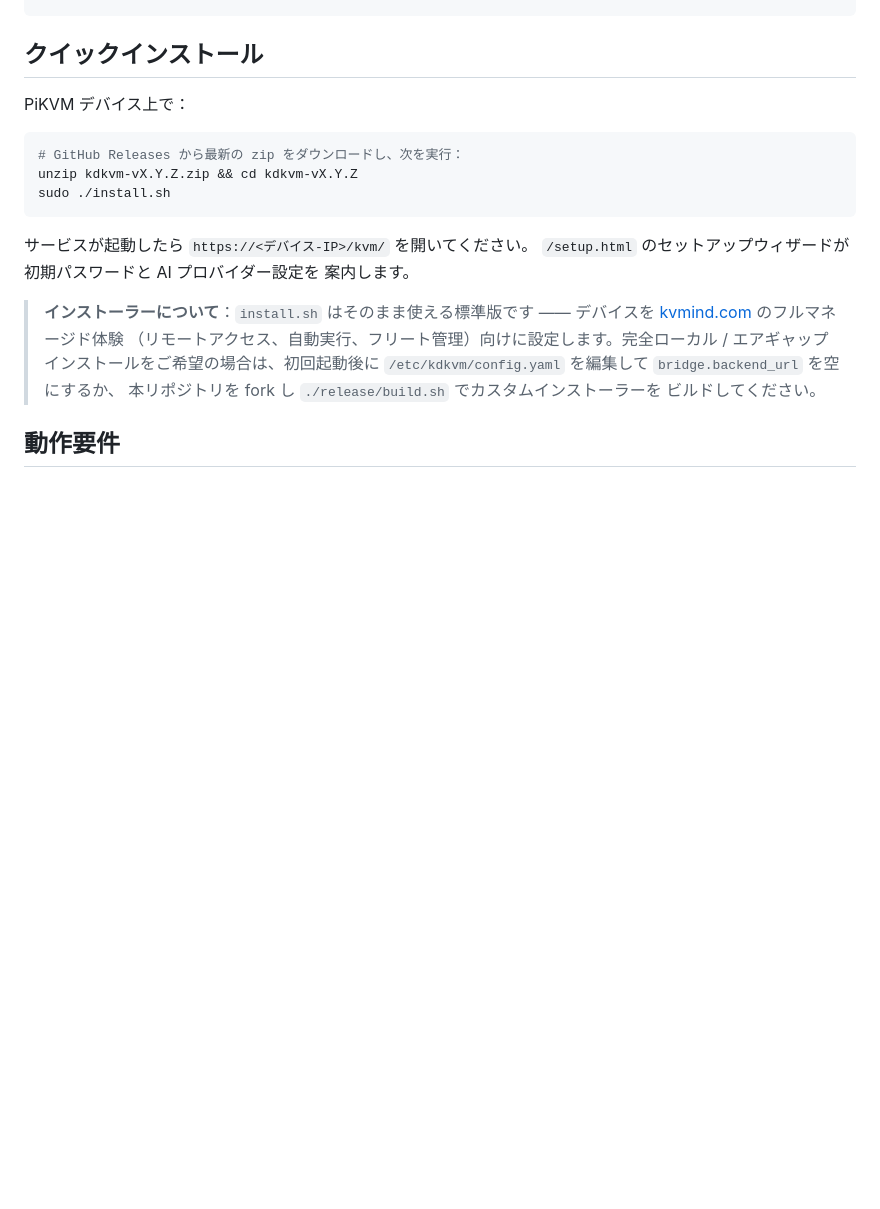
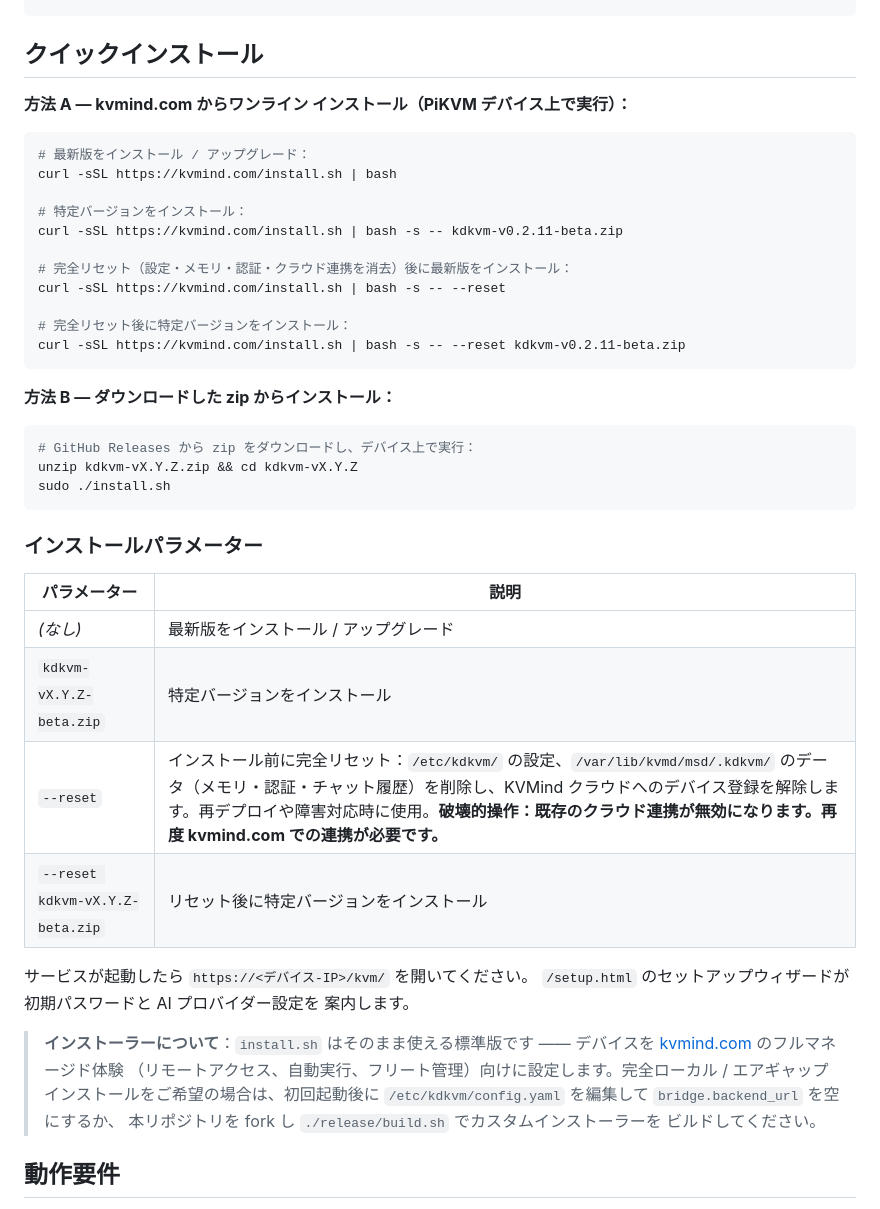
Before and after one commit to sunthinks/kvmind, a Markdown page: README.ja.md, the part around the change. GitHub-like rendering; blank space fills up the shorter version.

Commit message:
docs: add --reset parameter examples to Quick Install section (all 3 locales)
Co-Authored-By: Claude Opus 4.7 <noreply@anthropic.com>

````diff
--- a/README.ja.md
+++ b/README.ja.md
@@ -89,13 +89,38 @@ KVMind は PiKVM デバイスに自然言語 AI アシスタントを追加し
 
 ## クイックインストール
 
-PiKVM デバイス上で：
+**方法 A — kvmind.com からワンライン インストール（PiKVM デバイス上で実行）：**
 
 ```bash
-# GitHub Releases から最新の zip をダウンロードし、次を実行：
+# 最新版をインストール / アップグレード：
+curl -sSL https://kvmind.com/install.sh | bash
+
+# 特定バージョンをインストール：
+curl -sSL https://kvmind.com/install.sh | bash -s -- kdkvm-v0.2.11-beta.zip
+
+# 完全リセット（設定・メモリ・認証・クラウド連携を消去）後に最新版をインストール：
+curl -sSL https://kvmind.com/install.sh | bash -s -- --reset
+
+# 完全リセット後に特定バージョンをインストール：
+curl -sSL https://kvmind.com/install.sh | bash -s -- --reset kdkvm-v0.2.11-beta.zip
+```
+
+**方法 B — ダウンロードした zip からインストール：**
+
+```bash
+# GitHub Releases から zip をダウンロードし、デバイス上で実行：
 unzip kdkvm-vX.Y.Z.zip && cd kdkvm-vX.Y.Z
 sudo ./install.sh
 ```
+
+### インストールパラメーター
+
+| パラメーター | 説明 |
+|-------------|------|
+| *(なし)* | 最新版をインストール / アップグレード |
+| `kdkvm-vX.Y.Z-beta.zip` | 特定バージョンをインストール |
+| `--reset` | インストール前に完全リセット：`/etc/kdkvm/` の設定、`/var/lib/kvmd/msd/.kdkvm/` のデータ（メモリ・認証・チャット履歴）を削除し、KVMind クラウドへのデバイス登録を解除します。再デプロイや障害対応時に使用。**破壊的操作：既存のクラウド連携が無効になります。再度 kvmind.com での連携が必要です。** |
+| `--reset kdkvm-vX.Y.Z-beta.zip` | リセット後に特定バージョンをインストール |
 
 サービスが起動したら `https://<デバイス-IP>/kvm/` を開いてください。
 `/setup.html` のセットアップウィザードが初期パスワードと AI プロバイダー設定を
````
Also changed, not shown: README.md (+27 -2 lines), README.zh-CN.md (+27 -2 lines).
